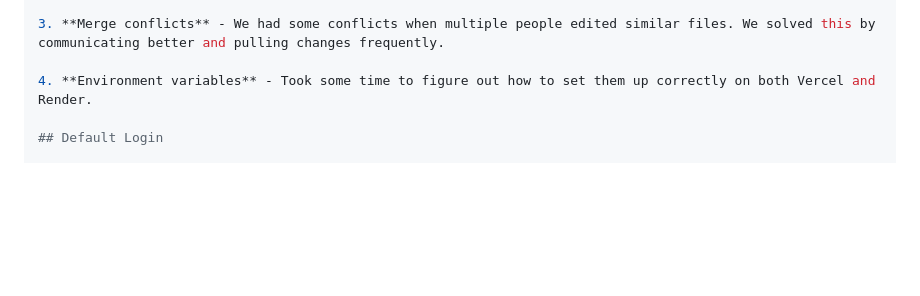
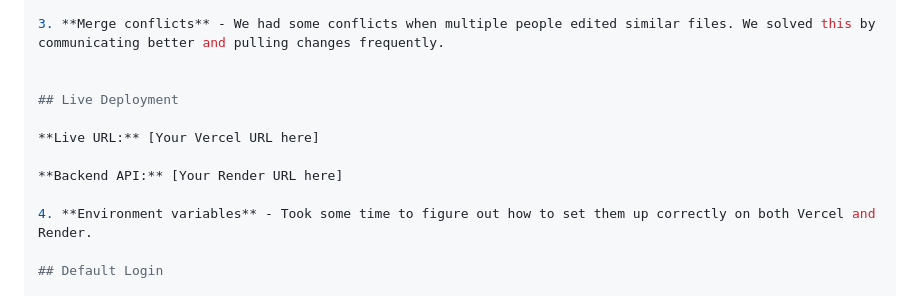
Before and after one commit to E-Dasun-Manjitha/Tuition-Class-Management-System, a Markdown page: README.md, the part around the change. GitHub-like rendering; blank space fills up the shorter version.

Commit message:
Update README with live deployment details
Added sections on live deployment and environment variables.

```diff
--- a/README.md
+++ b/README.md
@@ -156,6 +156,13 @@ The workflows are in `.github/workflows/` folder.
 
 3. **Merge conflicts** - We had some conflicts when multiple people edited similar files. We solved this by communicating better and pulling changes frequently.
 
+
+## Live Deployment
+
+**Live URL:** [Your Vercel URL here]
+
+**Backend API:** [Your Render URL here]
+
 4. **Environment variables** - Took some time to figure out how to set them up correctly on both Vercel and Render.
 
 ## Default Login
```
